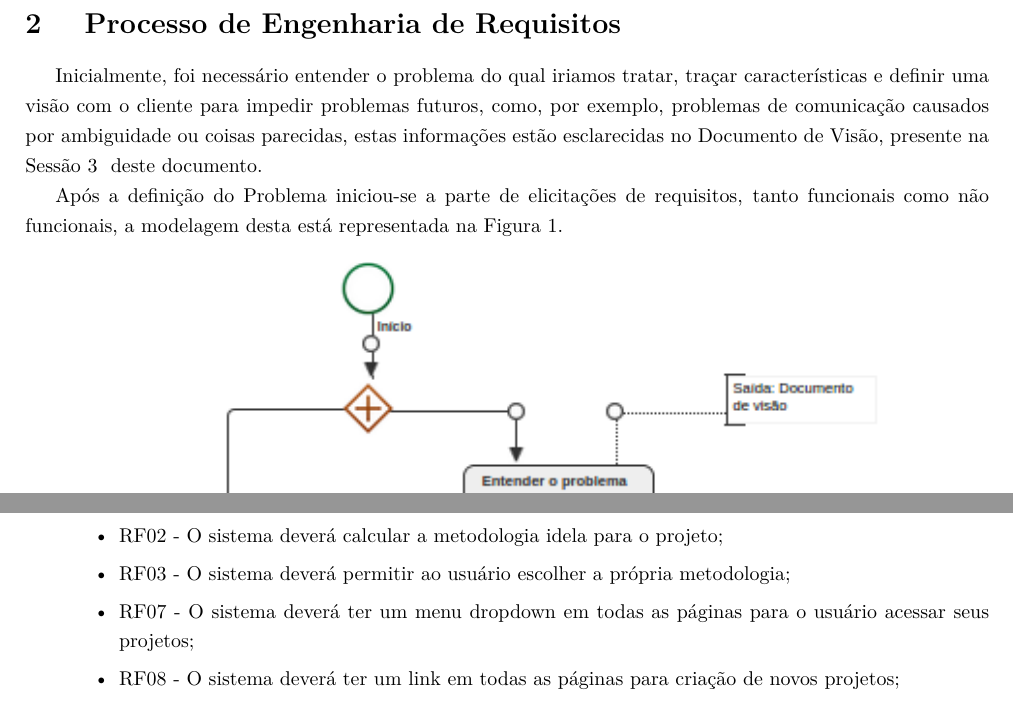
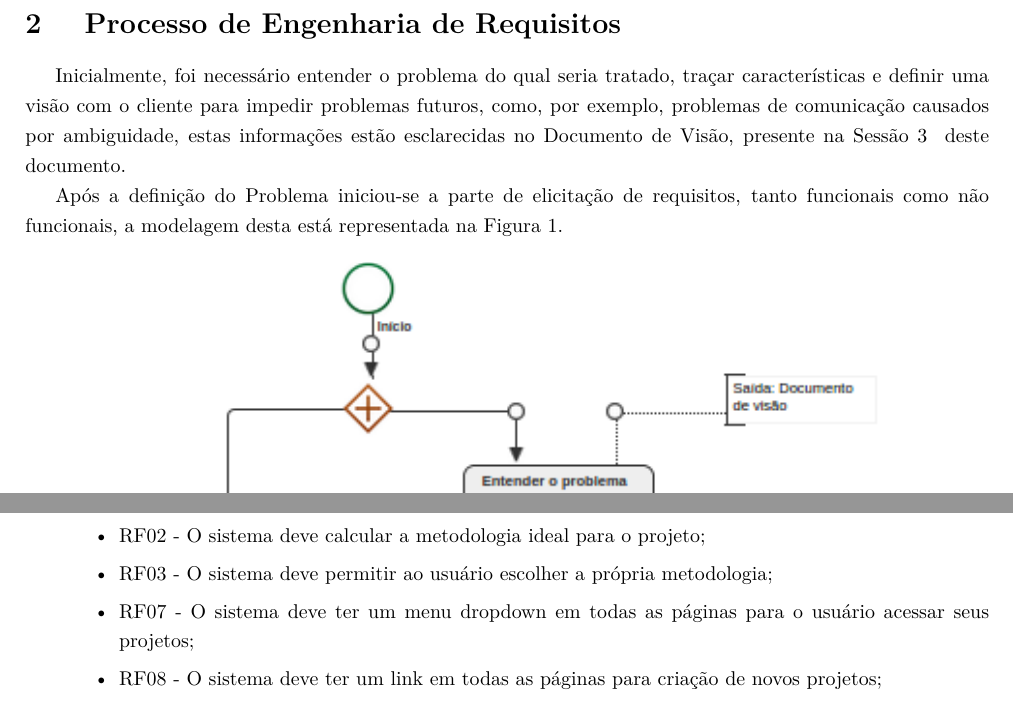
Before and after one commit to EduardoBrasil/Requisitos, a LaTeX document (main.tex, which reads conteudo/docCasoDeUso.tex, conteudo/processo.tex): two parts of pages 12 and 27 of 33, joined at a grey line, cut so that both start at the same text. Compiled offline with pdfLaTeX; a LaTeX package or settings file that is missing is left out; a missing bibliography style is replaced by a similar one.

Commit message:
Revisando e corrigindo ortografia de todo o documento

```diff
--- a/conteudo/docCasoDeUso.tex
+++ b/conteudo/docCasoDeUso.tex
@@ -75,11 +75,11 @@ Este caso de uso especifica a ação do sistema de, dada as informações solici
 		A rota a ser utilizada deve estar definida ao final da execução deste caso de uso.
 	\item \textbf{Requisitos Funcionais:}
 		\begin{itemize}
-			\item RF02 - O sistema deverá calcular a metodologia idela para o projeto;
-			\item RF03 - O sistema deverá permitir ao usuário escolher a própria metodologia;
-			\item RF07 - O sistema deverá ter um menu dropdown em todas as páginas para o usuário acessar seus projetos;
-			\item RF08 - O sistema deverá ter um link em todas as páginas para criação de novos projetos;
-			\item RF10 - O sistema deverá gerar metodologias novas caso necessário.
+			\item RF02 - O sistema deve calcular a metodologia ideal para o projeto;
+			\item RF03 - O sistema deve permitir ao usuário escolher a própria metodologia;
+			\item RF07 - O sistema deve ter um menu dropdown em todas as páginas para o usuário acessar seus projetos;
+			\item RF08 - O sistema deve ter um link em todas as páginas para criação de novos projetos;
+			\item RF10 - O sistema deve gerar metodologias novas caso necessário.
 		\end{itemize}
 	\item \textbf{Requisitos Não Funcionais:}
 		\begin{itemize}
--- a/conteudo/processo.tex
+++ b/conteudo/processo.tex
@@ -1,8 +1,8 @@
 % !TEX root = ../main.tex
 
-Inicialmente, foi necessário entender o problema do qual iriamos tratar, traçar características e definir uma visão com o cliente para impedir problemas futuros, como, por exemplo, problemas de comunicação causados por ambiguidade ou coisas parecidas, estas informações estão esclarecidas no Documento de Visão, presente na Sessão \ref{sec:document_de_visao} deste documento.
+Inicialmente, foi necessário entender o problema do qual seria tratado, traçar características e definir uma visão com o cliente para impedir problemas futuros, como, por exemplo, problemas de comunicação causados por ambiguidade, estas informações estão esclarecidas no Documento de Visão, presente na Sessão \ref{sec:document_de_visao} deste documento.
 
-Após a definição do Problema iniciou-se a parte de elicitações de requisitos, tanto funcionais como não funcionais, a modelagem desta está representada na Figura \ref{img:modelagem1}.
+Após a definição do Problema iniciou-se a parte de elicitação de requisitos, tanto funcionais como não funcionais, a modelagem desta está representada na Figura \ref{img:modelagem1}.
 
 \begin{figure}[H]
 	\centering
```
Also changed, not shown: conteudo/especificacoesSuplementares.tex (+3 -3 lines), conteudo/introducao.tex (+1 -1 lines), conteudo/visao.tex (+1 -1 lines), Requisitos.pdf, conteudo/docCasoDeUso.tex (4 more changed lines), conteudo/processo.tex (2 more changed lines).
